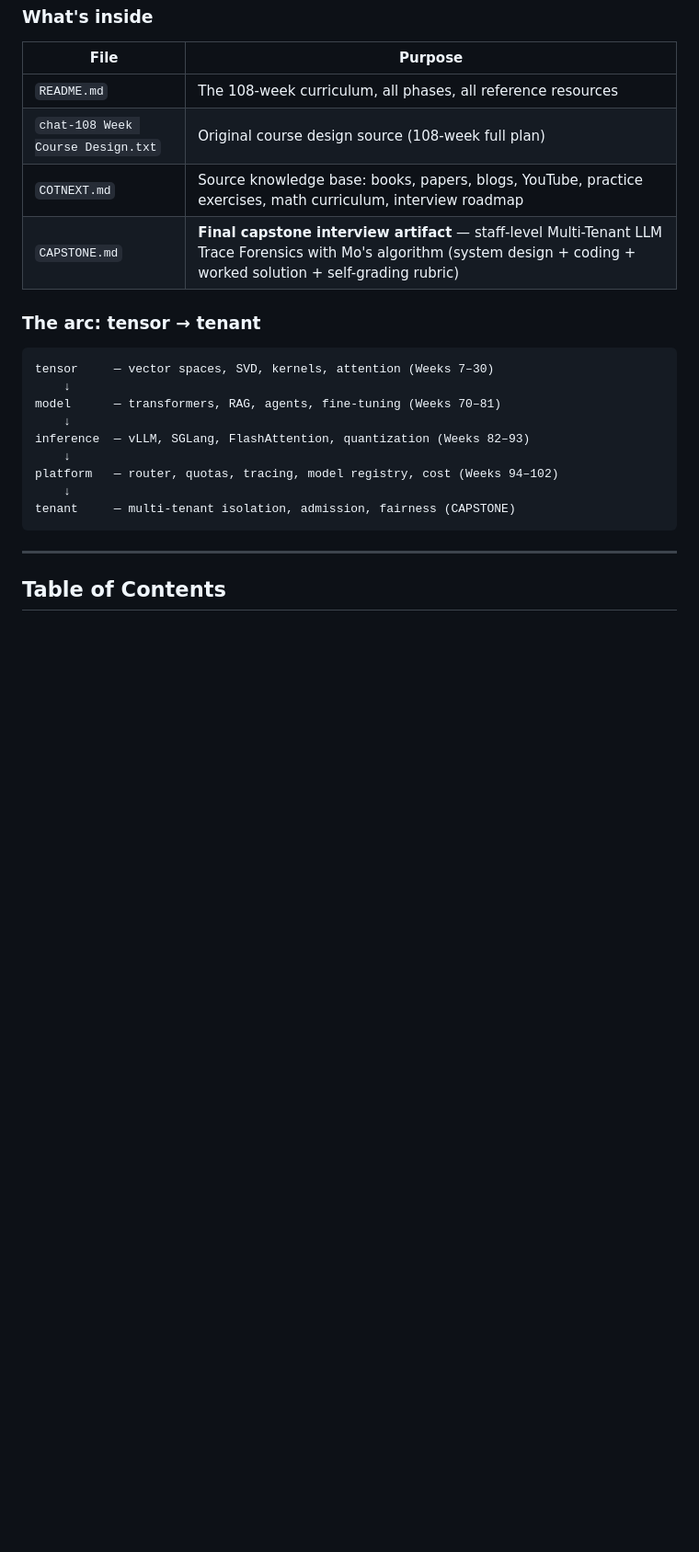
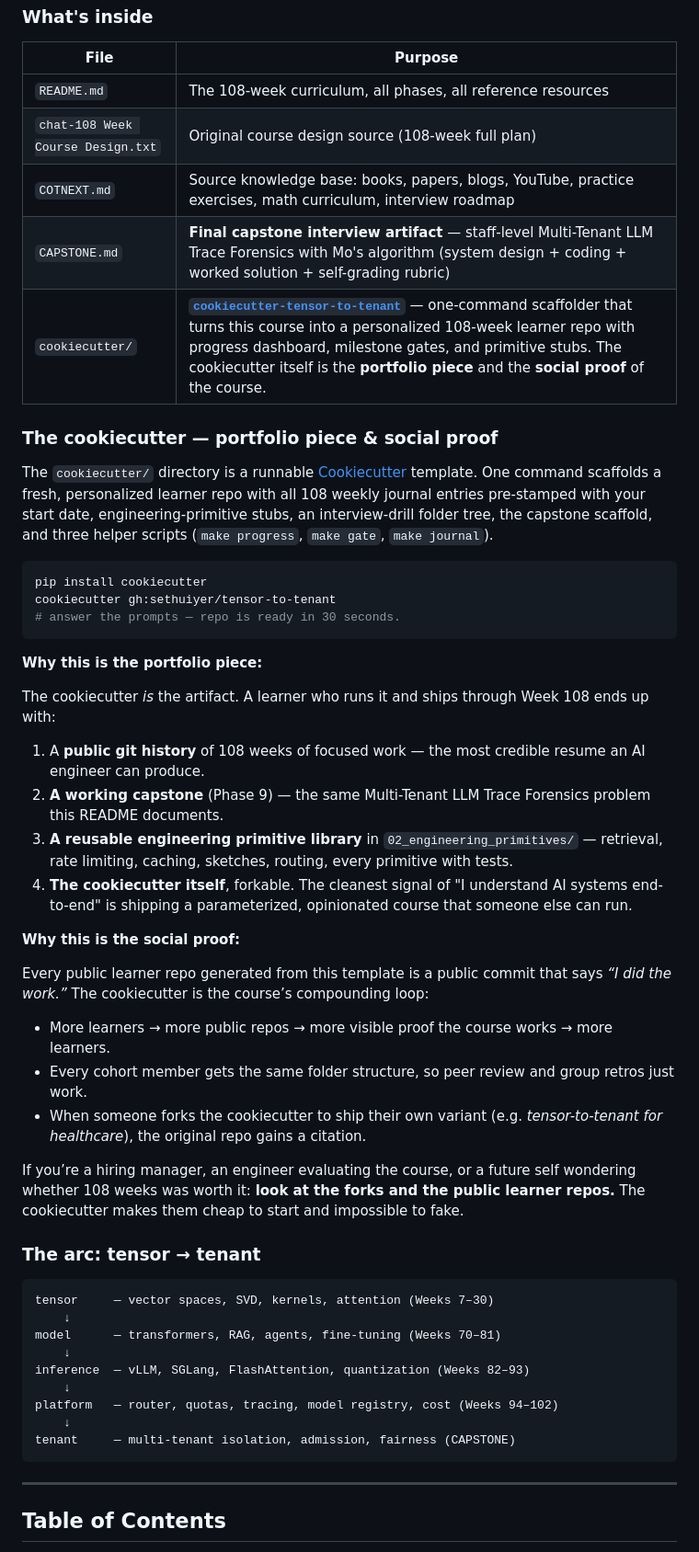
Before and after one commit to sethuiyer/tensor-to-tenant, a Markdown page: README.md, the part around one of its changes. Shown at 92% size. Rendered like a GitHub page; blank space fills up the shorter version.

````diff
--- a/README.md
+++ b/README.md
@@ -19,6 +21,36 @@ A consolidated, production-oriented learning path that turns you into an AI / so
 | `chat-108 Week Course Design.txt` | Original course design source (108-week full plan) |
 | `COTNEXT.md` | Source knowledge base: books, papers, blogs, YouTube, practice exercises, math curriculum, interview roadmap |
 | `CAPSTONE.md` | **Final capstone interview artifact** — staff-level Multi-Tenant LLM Trace Forensics with Mo's algorithm (system design + coding + worked solution + self-grading rubric) |
+| `cookiecutter/` | **[`cookiecutter-tensor-to-tenant`](#the-cookiecutter--portfolio-piece--social-proof)** — one-command scaffolder that turns this course into a personalized 108-week learner repo with progress dashboard, milestone gates, and primitive stubs. The cookiecutter itself is the **portfolio piece** and the **social proof** of the course. |
+
+### The cookiecutter — portfolio piece & social proof
+
+The `cookiecutter/` directory is a runnable [Cookiecutter](https://cookiecutter.readthedocs.io/) template. One command scaffolds a fresh, personalized learner repo with all 108 weekly journal entries pre-stamped with your start date, engineering-primitive stubs, an interview-drill folder tree, the capstone scaffold, and three helper scripts (`make progress`, `make gate`, `make journal`).
+
+```bash
+pip install cookiecutter
+cookiecutter gh:sethuiyer/tensor-to-tenant
+# answer the prompts — repo is ready in 30 seconds.
+```
+
+**Why this is the portfolio piece:**
+
+The cookiecutter *is* the artifact. A learner who runs it and ships through Week 108 ends up with:
+
+1. A **public git history** of 108 weeks of focused work — the most credible resume an AI engineer can produce.
+2. **A working capstone** (Phase 9) — the same Multi-Tenant LLM Trace Forensics problem this README documents.
+3. **A reusable engineering primitive library** in `02_engineering_primitives/` — retrieval, rate limiting, caching, sketches, routing, every primitive with tests.
+4. **The cookiecutter itself**, forkable. The cleanest signal of "I understand AI systems end-to-end" is shipping a parameterized, opinionated course that someone else can run.
+
+**Why this is the social proof:**
+
+Every public learner repo generated from this template is a public commit that says *“I did the work.”* The cookiecutter is the course’s compounding loop:
+
+- More learners → more public repos → more visible proof the course works → more learners.
+- Every cohort member gets the same folder structure, so peer review and group retros just work.
+- When someone forks the cookiecutter to ship their own variant (e.g. *tensor-to-tenant for healthcare*), the original repo gains a citation.
+
+If you’re a hiring manager, an engineer evaluating the course, or a future self wondering whether 108 weeks was worth it: **look at the forks and the public learner repos.** The cookiecutter makes them cheap to start and impossible to fake.
 
 ### The arc: tensor → tenant
 
````
Also changed, not shown: other parts of README.md (+2 -0 lines), cookiecutter/README.md (added, +118 -0 lines), cookiecutter/{{cookiecutter.repo_name}}/README.md (added, +65 -0 lines), tensor_to_tenant_cutout.png (added), 10 other files.
